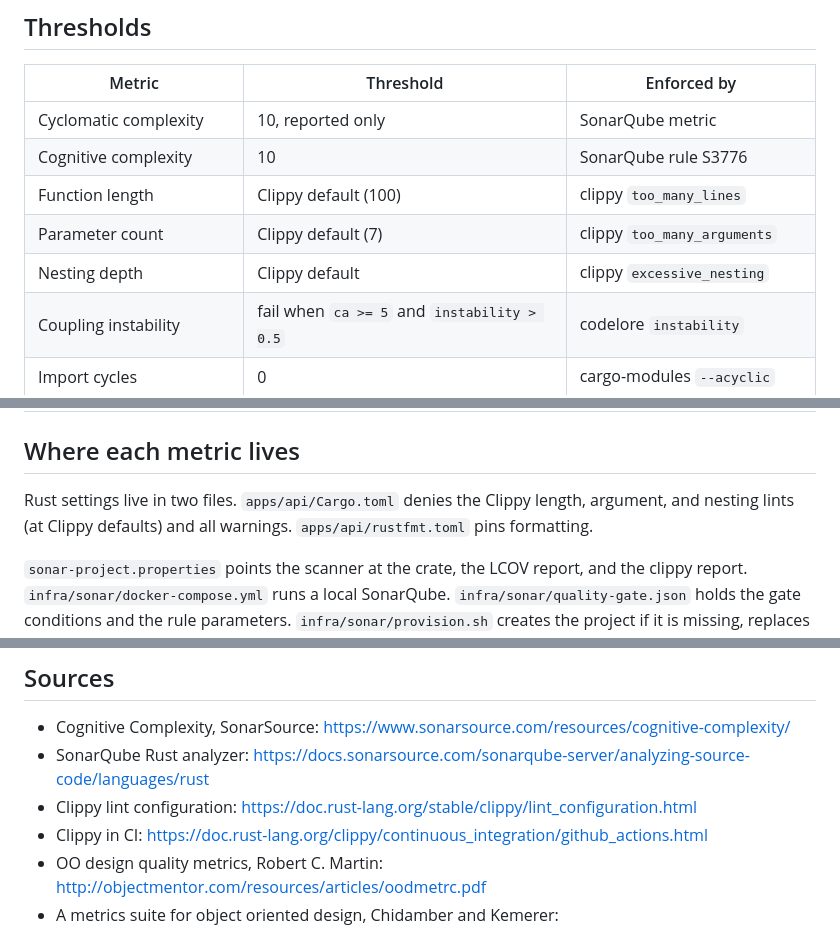
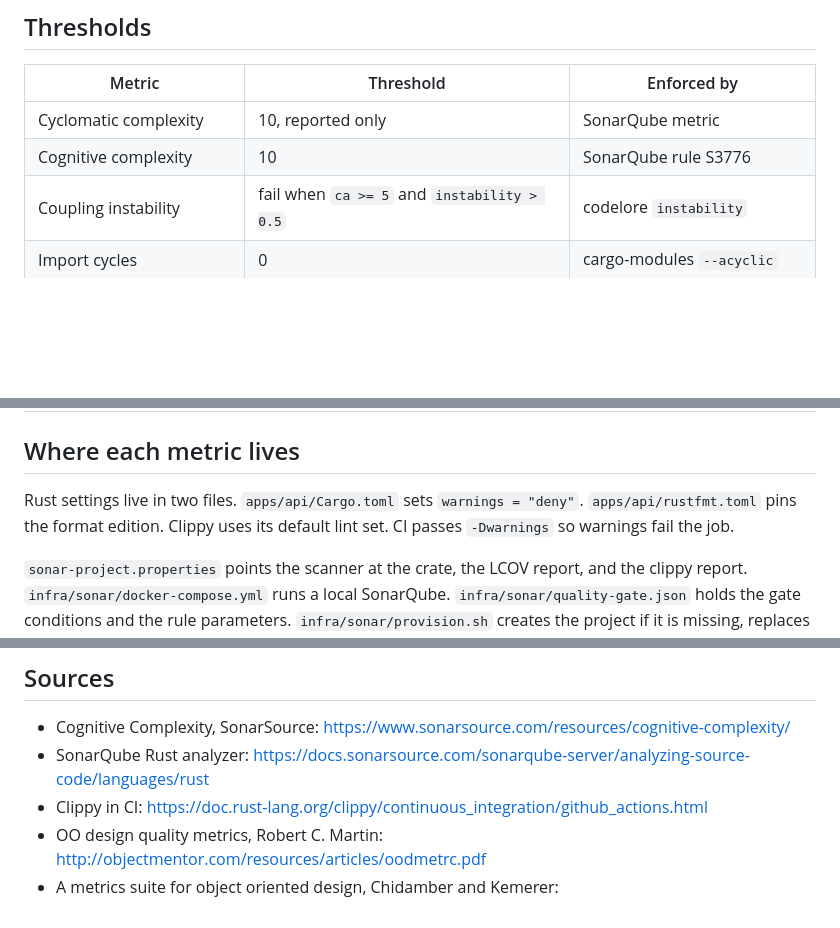
Before and after one commit to matsuokashuhei/dozens, a Markdown page: docs/harness.md, 3 parts joined by grey strips. Rendered like a GitHub page; blank space fills up the shorter version.

Commit message:
docs(harness): drop custom Clippy length and nesting metrics
The API crate no longer denies pedantic or restriction Clippy lints.
Warnings still fail via warnings = deny and -Dwarnings.

Co-authored-by: Cursor <cursoragent@cursor.com>

```diff
--- a/docs/harness.md
+++ b/docs/harness.md
@@ -9,9 +9,6 @@ enforces each one.
 |---|---|---|
 | Cyclomatic complexity | 10, reported only | SonarQube metric |
 | Cognitive complexity | 10 | SonarQube rule S3776 |
-| Function length | Clippy default (100) | clippy `too_many_lines` |
-| Parameter count | Clippy default (7) | clippy `too_many_arguments` |
-| Nesting depth | Clippy default | clippy `excessive_nesting` |
 | Coupling instability | fail when `ca >= 5` and `instability > 0.5` | codelore `instability` |
 | Import cycles | 0 | cargo-modules `--acyclic` |
 | Unused dependencies | 0 | cargo-machete |
@@ -20,9 +17,9 @@ enforces each one.
 
 ## Where each metric lives
 
-Rust settings live in two files. `apps/api/Cargo.toml` denies the Clippy
-length, argument, and nesting lints (at Clippy defaults) and all warnings.
-`apps/api/rustfmt.toml` pins formatting.
+Rust settings live in two files. `apps/api/Cargo.toml` sets
+`warnings = "deny"`. `apps/api/rustfmt.toml` pins the format edition.
+Clippy uses its default lint set. CI passes `-Dwarnings` so warnings fail the job.
 
 `sonar-project.properties` points the scanner at the crate, the LCOV
 report, and the clippy report. `infra/sonar/docker-compose.yml` runs a
@@ -78,7 +75,6 @@ SONAR_HOST_URL=http://localhost:9000 SONAR_TOKEN=<token> sh infra/sonar/provisio
 
 - Cognitive Complexity, SonarSource: https://www.sonarsource.com/resources/cognitive-complexity/
 - SonarQube Rust analyzer: https://docs.sonarsource.com/sonarqube-server/analyzing-source-code/languages/rust
-- Clippy lint configuration: https://doc.rust-lang.org/stable/clippy/lint_configuration.html
 - Clippy in CI: https://doc.rust-lang.org/clippy/continuous_integration/github_actions.html
 - OO design quality metrics, Robert C. Martin: http://objectmentor.com/resources/articles/oodmetrc.pdf
 - A metrics suite for object oriented design, Chidamber and Kemerer: https://www.cs.kent.edu/~jmaletic/cs63901/lectures/Chidamber94.pdf
```
